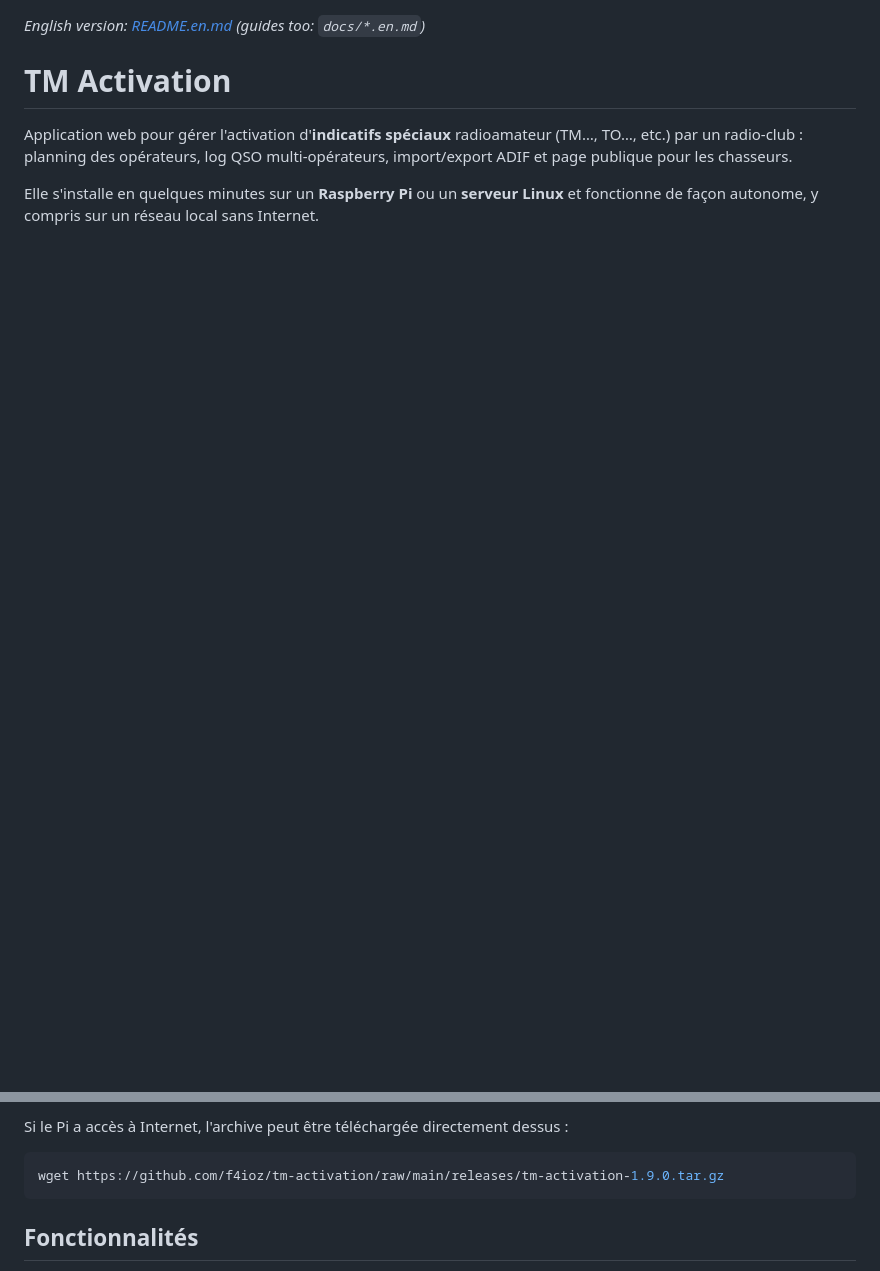
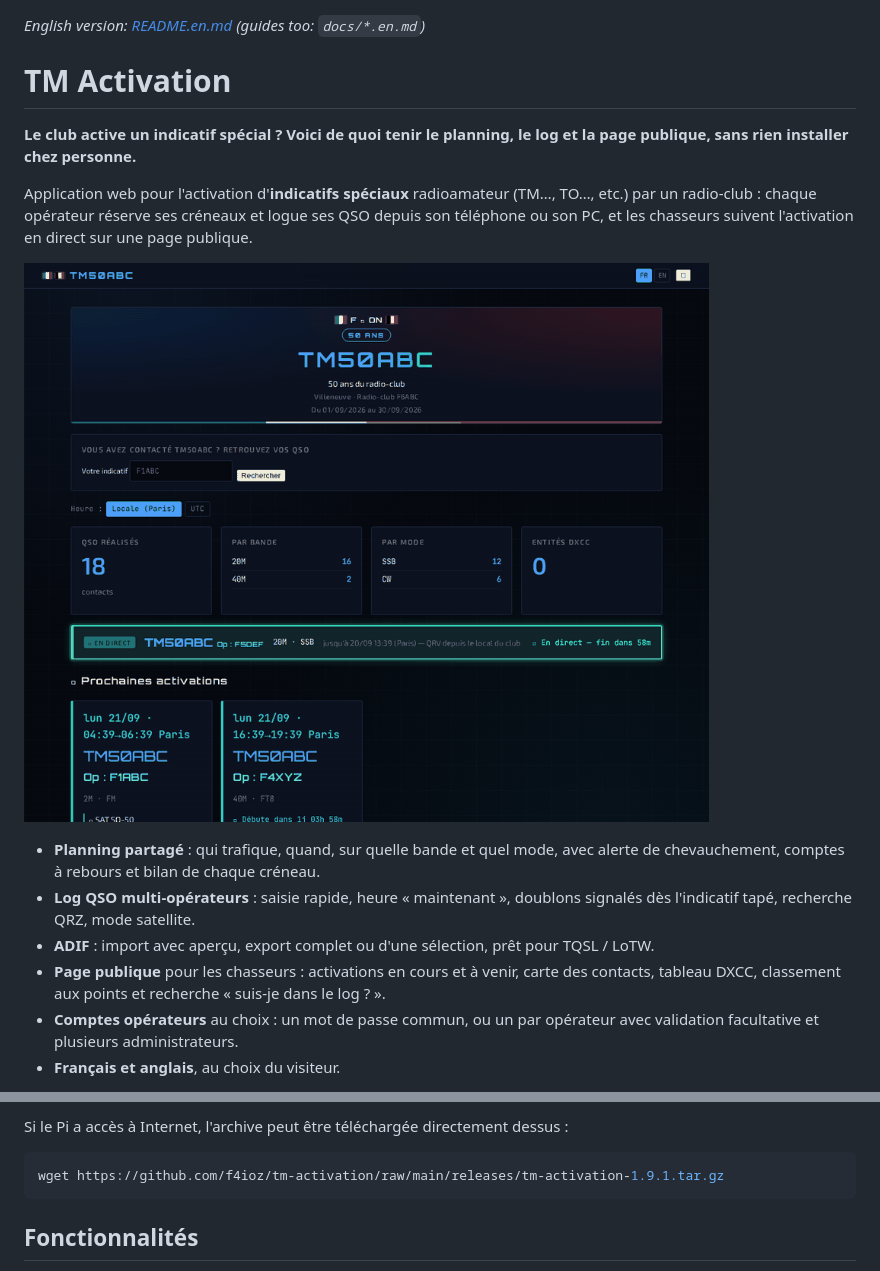
Before and after one commit to f4ioz/tm-activation, a Markdown page: README.md, 2 parts joined by grey strips. GitHub-like rendering; pictures changed too: docs/images/public.png (added); blank space fills up the shorter version.

````diff
--- a/README.md
+++ b/README.md
@@ -2,10 +2,26 @@
 
 # TM Activation
 
-Application web pour gérer l'activation d'**indicatifs spéciaux** radioamateur
-(TM…, TO…, etc.) par un radio-club : planning des opérateurs, log QSO
-multi-opérateurs, import/export ADIF et page publique pour les chasseurs.
+**Le club active un indicatif spécial ? Voici de quoi tenir le planning, le log
+et la page publique, sans rien installer chez personne.**
 
-Elle s'installe en quelques minutes sur un **Raspberry Pi** ou un **serveur
-Linux** et fonctionne de façon autonome, y compris sur un réseau local sans
-Internet.
+Application web pour l'activation d'**indicatifs spéciaux** radioamateur (TM…,
+TO…, etc.) par un radio-club : chaque opérateur réserve ses créneaux et logue
+ses QSO depuis son téléphone ou son PC, et les chasseurs suivent l'activation
+en direct sur une page publique.
+
+![Page publique de l'activation](docs/images/public.png)
+
+- **Planning partagé** : qui trafique, quand, sur quelle bande et quel mode,
+  avec alerte de chevauchement, comptes à rebours et bilan de chaque créneau.
+- **Log QSO multi-opérateurs** : saisie rapide, heure « maintenant », doublons
+  signalés dès l'indicatif tapé, recherche QRZ, mode satellite.
+- **ADIF** : import avec aperçu, export complet ou d'une sélection, prêt pour
+  TQSL / LoTW.
+- **Page publique** pour les chasseurs : activations en cours et à venir, carte
+  des contacts, tableau DXCC, classement aux points et recherche « suis-je dans
+  le log ? ».
+- **Comptes opérateurs** au choix : un mot de passe commun, ou un par opérateur
+  avec validation facultative et plusieurs administrateurs.
+- **Français et anglais**, au choix du visiteur.
+
@@ -25,7 +51,7 @@ Code source et dernières versions : **<https://github.com/f4ioz/tm-activation>*
 Si le Pi a accès à Internet, l'archive peut être téléchargée directement dessus :
 
 ```bash
-wget https://github.com/f4ioz/tm-activation/raw/main/releases/tm-activation-1.9.0.tar.gz
+wget https://github.com/f4ioz/tm-activation/raw/main/releases/tm-activation-1.9.1.tar.gz
 ```
 
 ## Fonctionnalités
````
Also changed, not shown: other parts of README.md (+19 -9 lines), README.en.md (+41 -15 lines), docs/images/log.png (added), docs/images/map.jpg (added), docs/images/planning.png (added), 6 other files.
